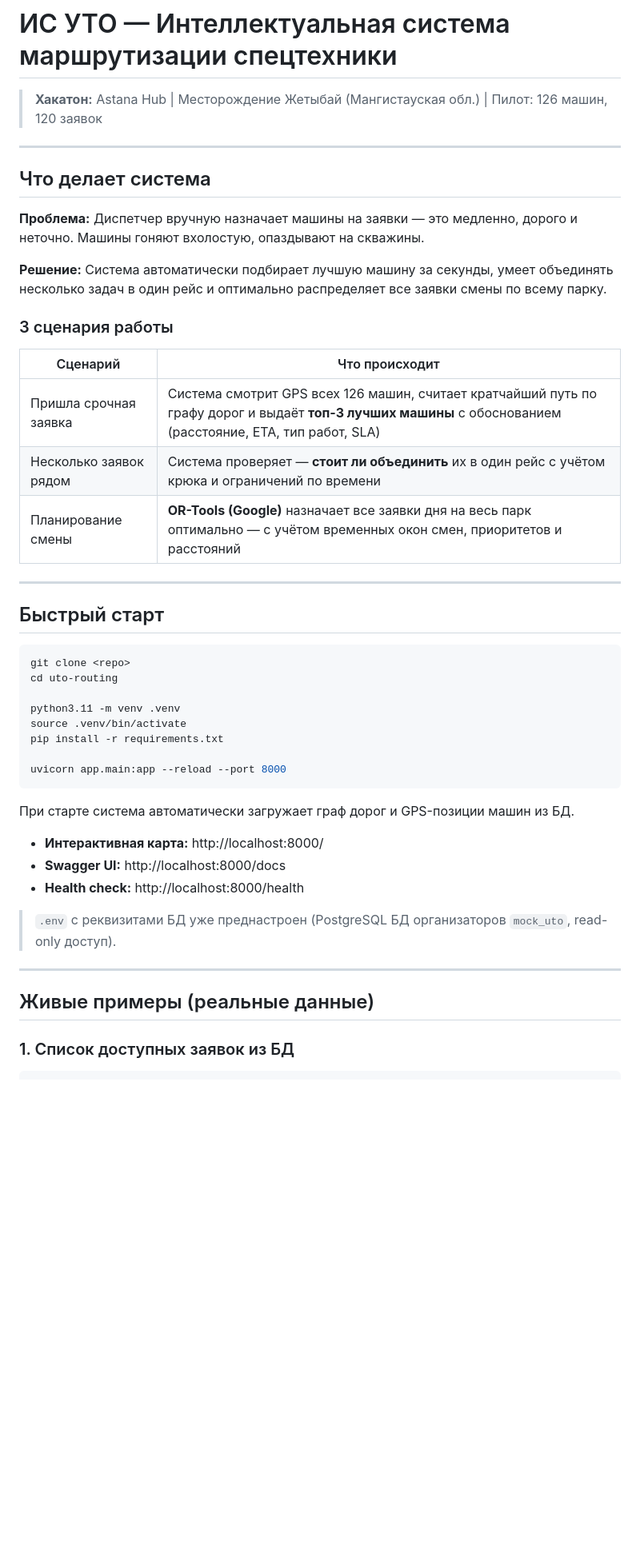
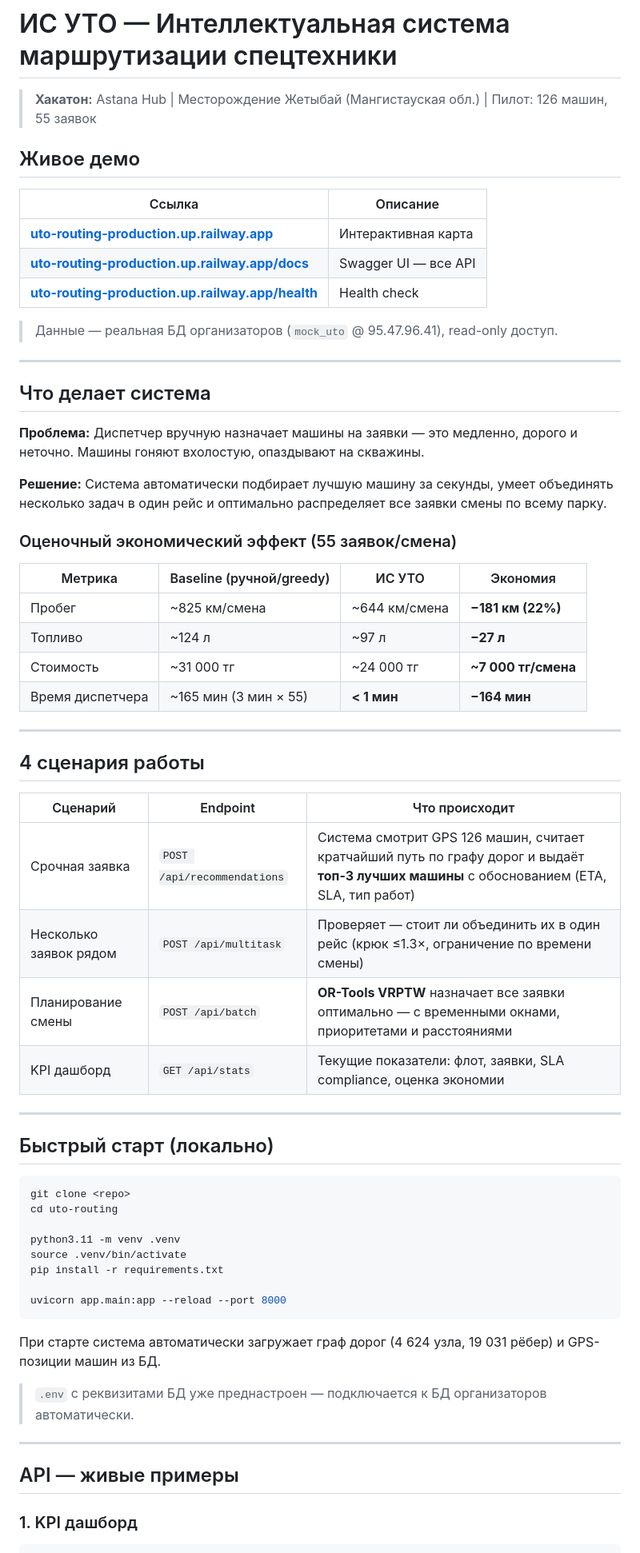
Before and after one commit to nurtidev/uto-routing, a Markdown page: README.md, the part around one of its changes. Shown at 80% size. Rendered like a GitHub page; blank space fills up the shorter version.

````diff
--- a/README.md
+++ b/README.md
@@ -1,6 +1,16 @@
 # ИС УТО — Интеллектуальная система маршрутизации спецтехники
 
-> **Хакатон:** Astana Hub | Месторождение Жетыбай (Мангистауская обл.) | Пилот: 126 машин, 120 заявок
+> **Хакатон:** Astana Hub | Месторождение Жетыбай (Мангистауская обл.) | Пилот: 126 машин, 55 заявок
+
+## Живое демо
+
+| Ссылка | Описание |
+|---|---|
+| **[uto-routing-production.up.railway.app](https://uto-routing-production.up.railway.app)** | Интерактивная карта |
+| **[uto-routing-production.up.railway.app/docs](https://uto-routing-production.up.railway.app/docs)** | Swagger UI — все API |
+| **[uto-routing-production.up.railway.app/health](https://uto-routing-production.up.railway.app/health)** | Health check |
+
+> Данные — реальная БД организаторов (`mock_uto` @ 95.47.96.41), read-only доступ.
 
 ---
 
@@ -10,17 +20,29 @@
 
 **Решение:** Система автоматически подбирает лучшую машину за секунды, умеет объединять несколько задач в один рейс и оптимально распределяет все заявки смены по всему парку.
 
-### 3 сценария работы
+### Оценочный экономический эффект (55 заявок/смена)
 
-| Сценарий | Что происходит |
-|---|---|
-| Пришла срочная заявка | Система смотрит GPS всех 126 машин, считает кратчайший путь по графу дорог и выдаёт **топ-3 лучших машины** с обоснованием (расстояние, ETA, тип работ, SLA) |
-| Несколько заявок рядом | Система проверяет — **стоит ли объединить** их в один рейс с учётом крюка и ограничений по времени |
-| Планирование смены | **OR-Tools (Google)** назначает все заявки дня на весь парк оптимально — с учётом временных окон смен, приоритетов и расстояний |
+| Метрика | Baseline (ручной/greedy) | ИС УТО | Экономия |
+|---|---|---|---|
+| Пробег | ~825 км/смена | ~644 км/смена | **−181 км (22%)** |
+| Топливо | ~124 л | ~97 л | **−27 л** |
+| Стоимость | ~31 000 тг | ~24 000 тг | **~7 000 тг/смена** |
+| Время диспетчера | ~165 мин (3 мин × 55) | **< 1 мин** | **−164 мин** |
 
 ---
 
-## Быстрый старт
+## 4 сценария работы
+
+| Сценарий | Endpoint | Что происходит |
+|---|---|---|
+| Срочная заявка | `POST /api/recommendations` | Система смотрит GPS 126 машин, считает кратчайший путь по графу дорог и выдаёт **топ-3 лучших машины** с обоснованием (ETA, SLA, тип работ) |
+| Несколько заявок рядом | `POST /api/multitask` | Проверяет — стоит ли объединить их в один рейс (крюк ≤1.3×, ограничение по времени смены) |
+| Планирование смены | `POST /api/batch` | **OR-Tools VRPTW** назначает все заявки оптимально — с временными окнами, приоритетами и расстояниями |
+| KPI дашборд | `GET /api/stats` | Текущие показатели: флот, заявки, SLA compliance, оценка экономии |
+
+---
+
+## Быстрый старт (локально)
 
 ```bash
 git clone <repo>
@@ -33,18 +55,14 @@ pip install -r requirements.txt
 uvicorn app.main:app --reload --port 8000
 ```
 
-При старте система автоматически загружает граф дорог и GPS-позиции машин из БД.
+При старте система автоматически загружает граф дорог (4 624 узла, 19 031 рёбер) и GPS-позиции машин из БД.
 
-- **Интерактивная карта:** http://localhost:8000/
-- **Swagger UI:** http://localhost:8000/docs
-- **Health check:** http://localhost:8000/health
-
-> `.env` с реквизитами БД уже преднастроен (PostgreSQL БД организаторов `mock_uto`, read-only доступ).
+> `.env` с реквизитами БД уже преднастроен — подключается к БД организаторов автоматически.
 
 ---
 
-## Живые примеры (реальные данные)
+## API — живые примеры
 
-### 1. Список доступных заявок из БД
+### 1. KPI дашборд
 
 ```bash
````
Also changed, not shown: other parts of README.md (+67 -53 lines).
